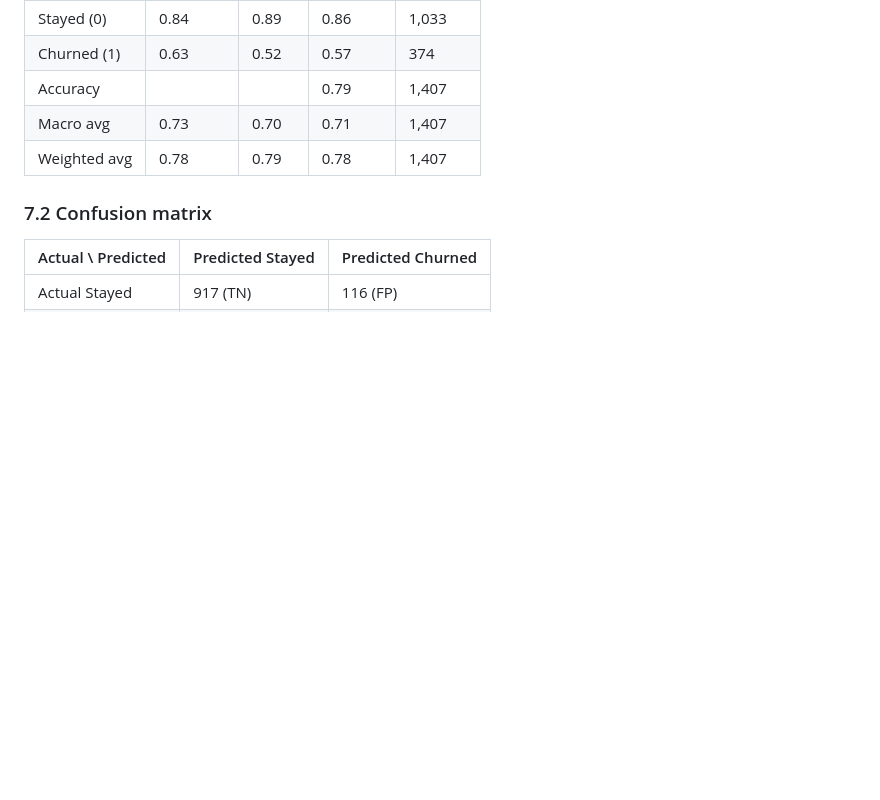
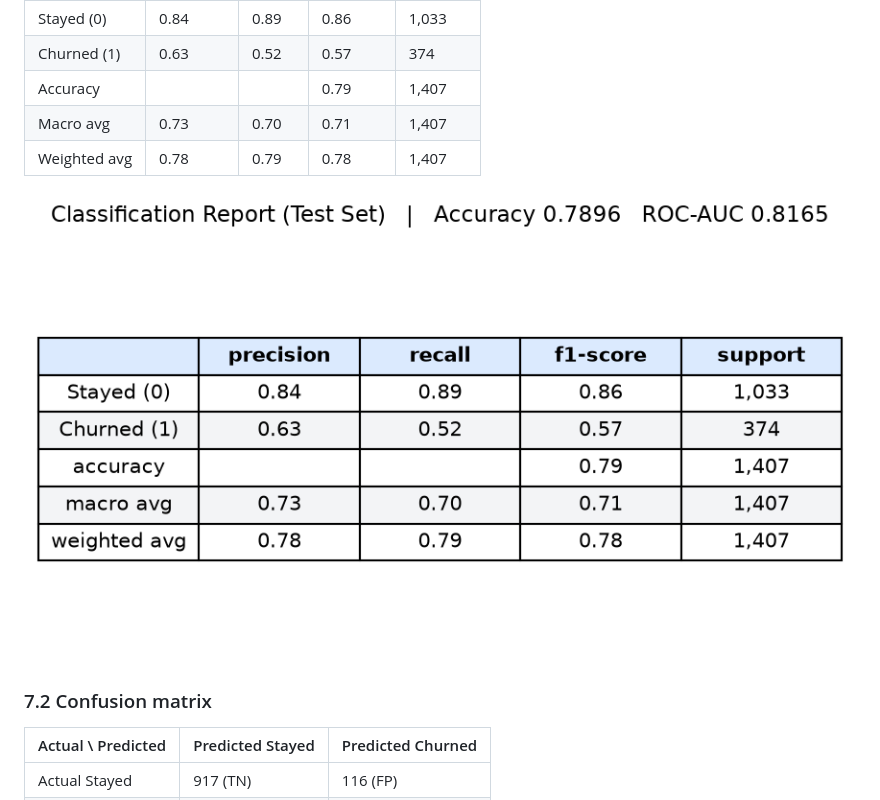
Before and after one commit to JIaFelica/DSML-telco-customer-churn, a Markdown page: README.md, the part around the change. GitHub-like rendering; pictures changed too: plots/09_classification_report.png (added); blank space fills up the shorter version.

Commit message:
Add classification report figure with latest results

```diff
--- a/README.md
+++ b/README.md
@@ -122,6 +122,8 @@ Classification report on the test set:
 | Macro avg | 0.73 | 0.70 | 0.71 | 1,407 |
 | Weighted avg | 0.78 | 0.79 | 0.78 | 1,407 |
 
+![Classification report](plots/09_classification_report.png)
+
 ### 7.2 Confusion matrix
 
 | Actual \ Predicted | Predicted Stayed | Predicted Churned |
```
